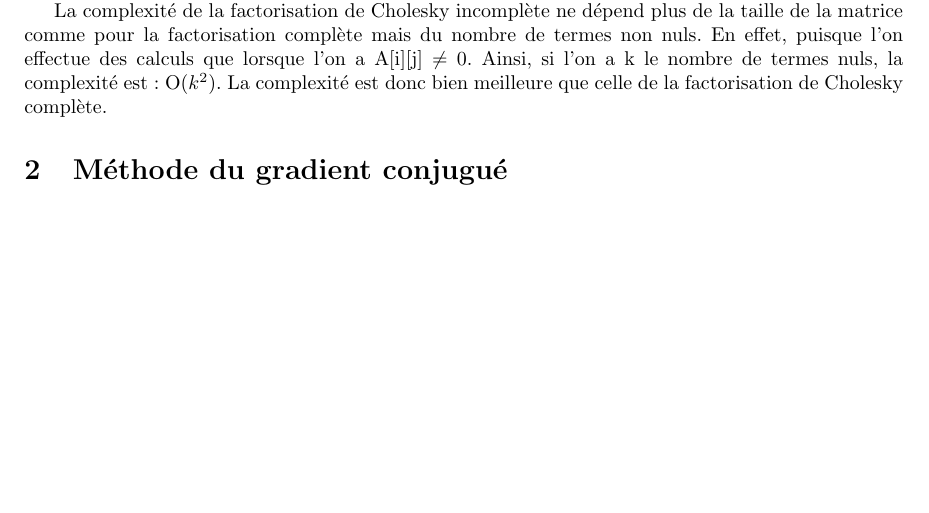
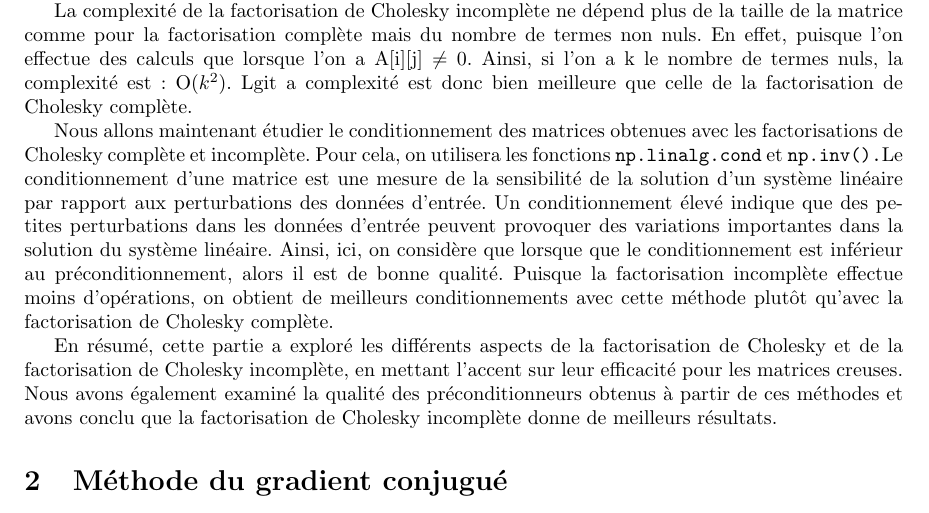
Before and after one commit to Antt-Catt/NumericAlgoProject2, a LaTeX document (report/rapport.tex): part of page 2 of 2, cut so that both start at the same text, the shorter picture padded with empty space. Compiled offline with pdfLaTeX.

Commit message:
partie cholesky rapport

```diff
--- a/report/rapport.tex
+++ b/report/rapport.tex
@@ -98,8 +98,15 @@ Pour tester la factorisation incomplète, il faut d'abord tester si la matrice g
 Pour cela, on peut utiliser la fonction \verb|numpy.linalg.cholesky()|. Cette fonction renvoie une erreur si la matrice en entrée n'est pas définie postive et la matrice T théorique que l'on doit obtenir avec notre algorithme.
 
 La complexité de la factorisation de Cholesky incomplète ne dépend plus de la taille de la matrice comme pour la factorisation complète mais du nombre de termes non nuls. En effet, puisque l'on effectue des calculs que lorsque l'on a A[i][j] $\ne$ 0.
-Ainsi, si l'on a k le nombre de termes nuls, la complexité est : O($k^2$). La complexité est donc bien meilleure que celle de la factorisation de Cholesky complète.
+Ainsi, si l'on a k le nombre de termes nuls, la complexité est : O($k^2$). Lgit a complexité est donc bien meilleure que celle de la factorisation de Cholesky complète.
 
+Nous allons maintenant étudier le conditionnement des matrices obtenues avec les factorisations de Cholesky complète et incomplète. Pour cela, on utilisera les fonctions \verb|np.linalg.cond| et \verb|np.inv().
+Le conditionnement d'une matrice est une mesure de la sensibilité de la solution d'un système linéaire par rapport aux perturbations des données d'entrée. Un conditionnement élevé indique que des petites perturbations dans les données d'entrée peuvent provoquer des variations importantes dans la solution du système linéaire.
+Ainsi, ici, on considère que lorsque que le conditionnement est inférieur au préconditionnement, alors il est de bonne qualité.
+Puisque la factorisation incomplète effectue moins d'opérations, on obtient de meilleurs conditionnements avec cette méthode plutôt qu'avec la factorisation de Cholesky complète.
+
+En résumé, cette partie a exploré les différents aspects de la factorisation de Cholesky et de la factorisation de Cholesky incomplète, en mettant l'accent sur leur efficacité pour les matrices creuses.
+Nous avons également examiné la qualité des préconditionneurs obtenus à partir de ces méthodes et avons conclu que la factorisation de Cholesky incomplète donne de meilleurs résultats.
 \section{Méthode du gradient conjugué}
 \label{sec:meth_grad_conj}
 
```
Also changed, not shown: 1 other file.
